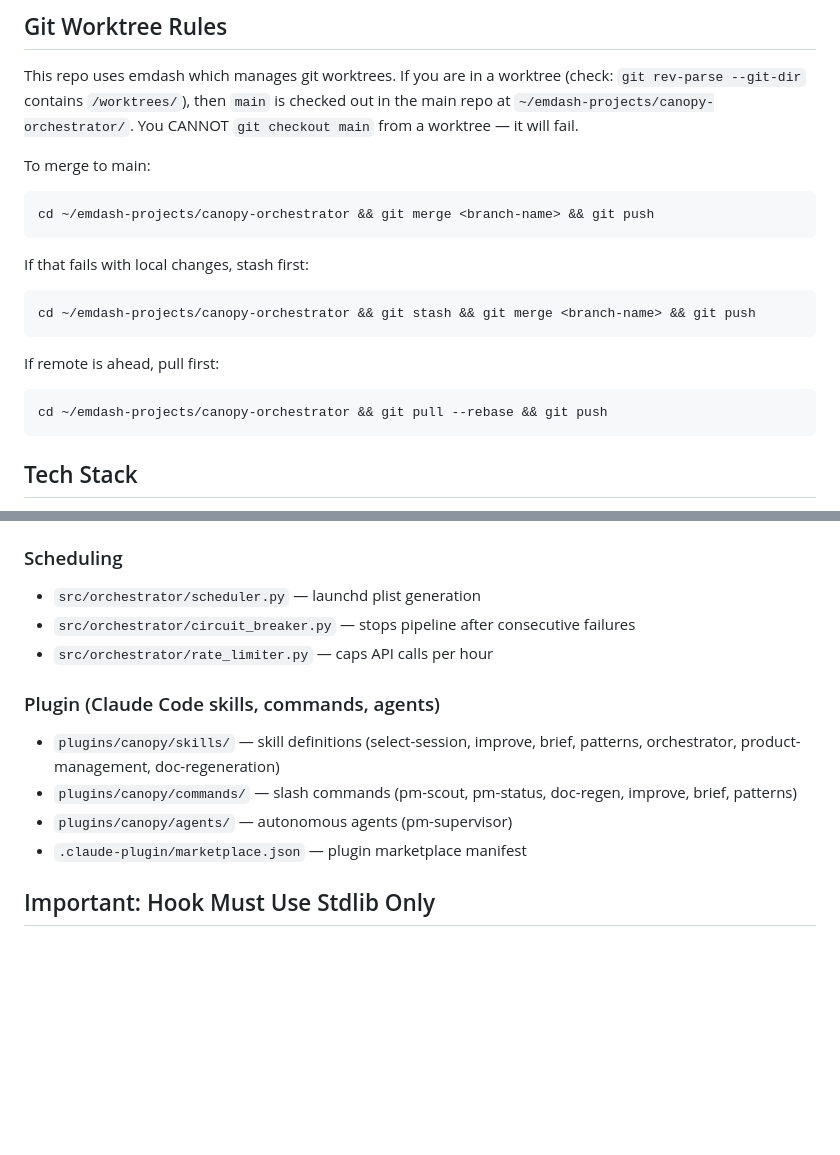
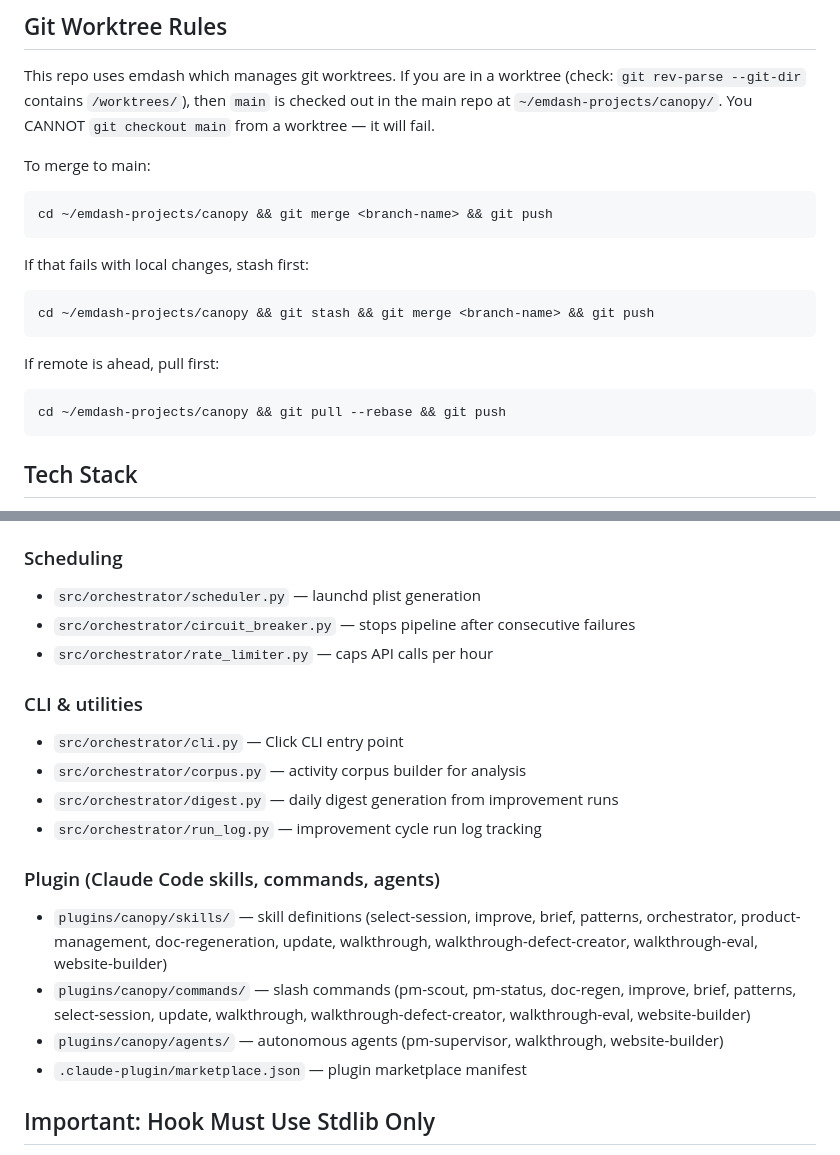
Before and after one commit to jjackson/canopy, a Markdown page: .claude/CLAUDE.md, 2 parts joined by grey strips. Drawn GitHub-style; blank space fills up the shorter version.

Commit message:
docs: regenerate CLAUDE.md (staleness + coverage fixes)
- Fix canopy-orchestrator -> canopy in Git Worktree Rules (4 locations)
- Add CLI & utilities subsection (cli.py, corpus.py, digest.py, run_log.py)
- Update plugin skills listing (7 -> 12)
- Update plugin commands listing (6 -> 12)
- Update plugin agents listing (1 -> 3)

Co-Authored-By: Claude Opus 4.6 (1M context) <noreply@anthropic.com>

````diff
--- a/.claude/CLAUDE.md
+++ b/.claude/CLAUDE.md
@@ -11,22 +11,22 @@ skill runner for review, QA, and implementation quality.
 ## Git Worktree Rules
 This repo uses emdash which manages git worktrees. If you are in a worktree
 (check: `git rev-parse --git-dir` contains `/worktrees/`), then `main` is
-checked out in the main repo at `~/emdash-projects/canopy-orchestrator/`.
+checked out in the main repo at `~/emdash-projects/canopy/`.
 You CANNOT `git checkout main` from a worktree — it will fail.
 
 To merge to main:
 ```bash
-cd ~/emdash-projects/canopy-orchestrator && git merge <branch-name> && git push
+cd ~/emdash-projects/canopy && git merge <branch-name> && git push
 ```
 
 If that fails with local changes, stash first:
 ```bash
-cd ~/emdash-projects/canopy-orchestrator && git stash && git merge <branch-name> && git push
+cd ~/emdash-projects/canopy && git stash && git merge <branch-name> && git push
 ```
 
 If remote is ahead, pull first:
 ```bash
-cd ~/emdash-projects/canopy-orchestrator && git pull --rebase && git push
+cd ~/emdash-projects/canopy && git pull --rebase && git push
 ```
 
 ## Tech Stack
@@ -91,10 +91,16 @@ cd ~/emdash-projects/canopy-orchestrator && git pull --rebase && git push
 - `src/orchestrator/circuit_breaker.py` — stops pipeline after consecutive failures
 - `src/orchestrator/rate_limiter.py` — caps API calls per hour
 
+### CLI & utilities
+- `src/orchestrator/cli.py` — Click CLI entry point
+- `src/orchestrator/corpus.py` — activity corpus builder for analysis
+- `src/orchestrator/digest.py` — daily digest generation from improvement runs
+- `src/orchestrator/run_log.py` — improvement cycle run log tracking
+
 ### Plugin (Claude Code skills, commands, agents)
-- `plugins/canopy/skills/` — skill definitions (select-session, improve, brief, patterns, orchestrator, product-management, doc-regeneration)
-- `plugins/canopy/commands/` — slash commands (pm-scout, pm-status, doc-regen, improve, brief, patterns)
-- `plugins/canopy/agents/` — autonomous agents (pm-supervisor)
+- `plugins/canopy/skills/` — skill definitions (select-session, improve, brief, patterns, orchestrator, product-management, doc-regeneration, update, walkthrough, walkthrough-defect-creator, walkthrough-eval, website-builder)
+- `plugins/canopy/commands/` — slash commands (pm-scout, pm-status, doc-regen, improve, brief, patterns, select-session, update, walkthrough, walkthrough-defect-creator, walkthrough-eval, website-builder)
+- `plugins/canopy/agents/` — autonomous agents (pm-supervisor, walkthrough, website-builder)
 - `.claude-plugin/marketplace.json` — plugin marketplace manifest
 
 ## Important: Hook Must Use Stdlib Only
````
